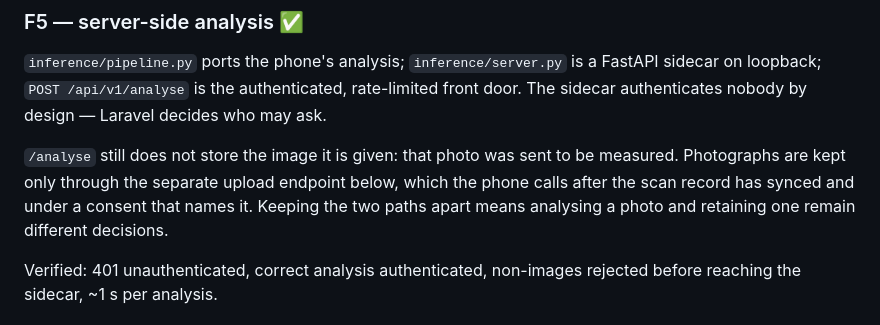
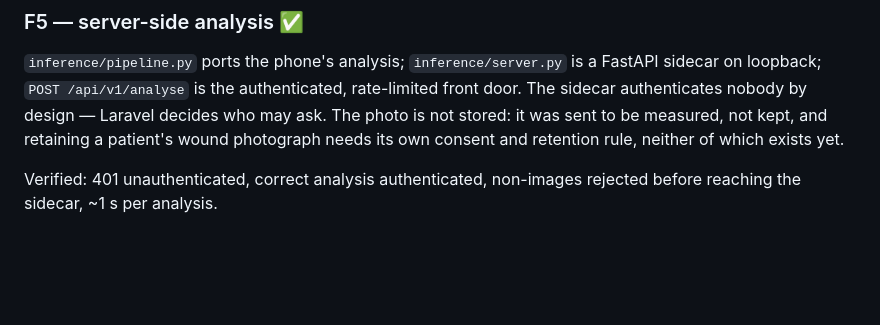
Before and after one commit to Ibraheemshehada/daifootcare-web, a Markdown page: PHASE3_TRACKER.md, the part around the change. Drawn GitHub-style; blank space fills up the shorter version.

Commit message:
Revert "docs: correct a stale note about photograph retention"
This reverts commit a199ba283dc6285584ca101e2e74b1c24c361bec.

```diff
--- a/PHASE3_TRACKER.md
+++ b/PHASE3_TRACKER.md
@@ -30,13 +30,9 @@ model — a file of exactly the right length that could never verify.
 `inference/pipeline.py` ports the phone's analysis; `inference/server.py` is a
 FastAPI sidecar on loopback; `POST /api/v1/analyse` is the authenticated,
 rate-limited front door. The sidecar authenticates nobody by design — Laravel
-decides who may ask.
-
-`/analyse` still does not store the image it is given: that photo was sent to be
-measured. Photographs are kept only through the separate upload endpoint below,
-which the phone calls after the scan record has synced and under a consent that
-names it. Keeping the two paths apart means analysing a photo and retaining one
-remain different decisions.
+decides who may ask. The photo is not stored: it was sent to be measured, not
+kept, and retaining a patient's wound photograph needs its own consent and
+retention rule, neither of which exists yet.
 
 Verified: 401 unauthenticated, correct analysis authenticated, non-images
 rejected before reaching the sidecar, ~1 s per analysis.
```
